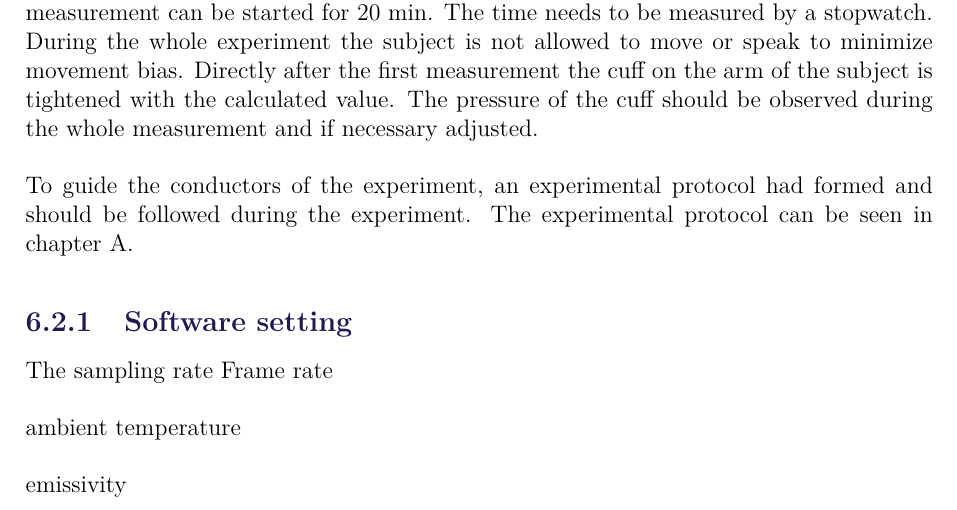
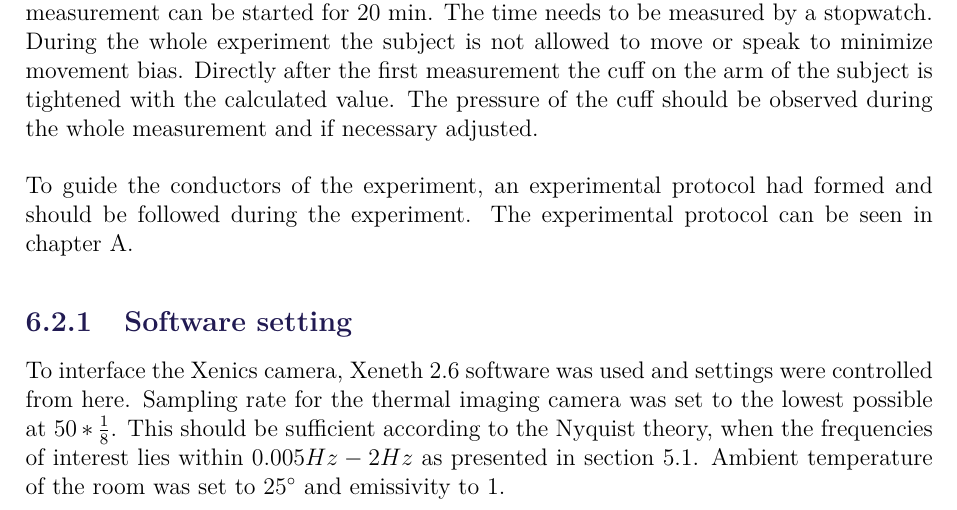
Before and after one commit to ChristianKorfitz/Gr7_project, a LaTeX thesis (main.tex, which reads contents/Methods/software_setting.tex): part of page 23 of 42, cut so that both start at the same text. Compiled offline with pdfLaTeX.

Commit message:
more method

```diff
--- a/contents/Methods/software_setting.tex
+++ b/contents/Methods/software_setting.tex
@@ -1,8 +1,4 @@
 \subsection{Software setting}
 
-The sampling rate
-Frame rate
-
-ambient temperature
-
-emissivity
+To interface the Xenics camera, Xeneth 2.6 software was used and settings were controlled from here.
+Sampling rate for the thermal imaging camera was set to the lowest possible at $50*\frac{1}{8}$. This should be sufficient according to the Nyquist theory, when the frequencies of interest lies within $0.005 Hz-2 Hz$ as presented in \cref{freq}. Ambient temperature of the room was set to 25$^{\circ}$ and emissivity to 1.
```
Also changed, not shown: contents/IfrAndVasomotion/IFR_and_Vasomotion.tex (+1 -1 lines).
